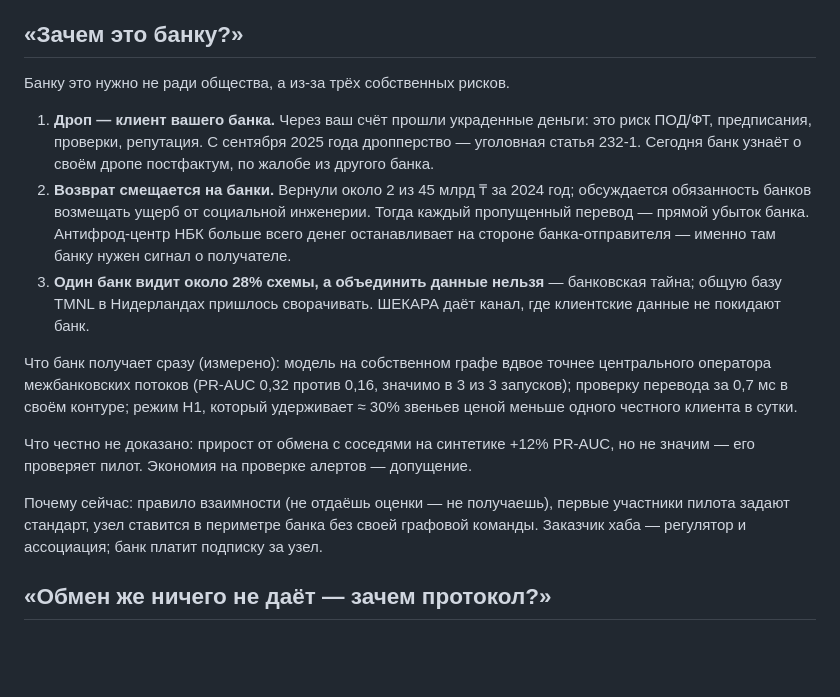
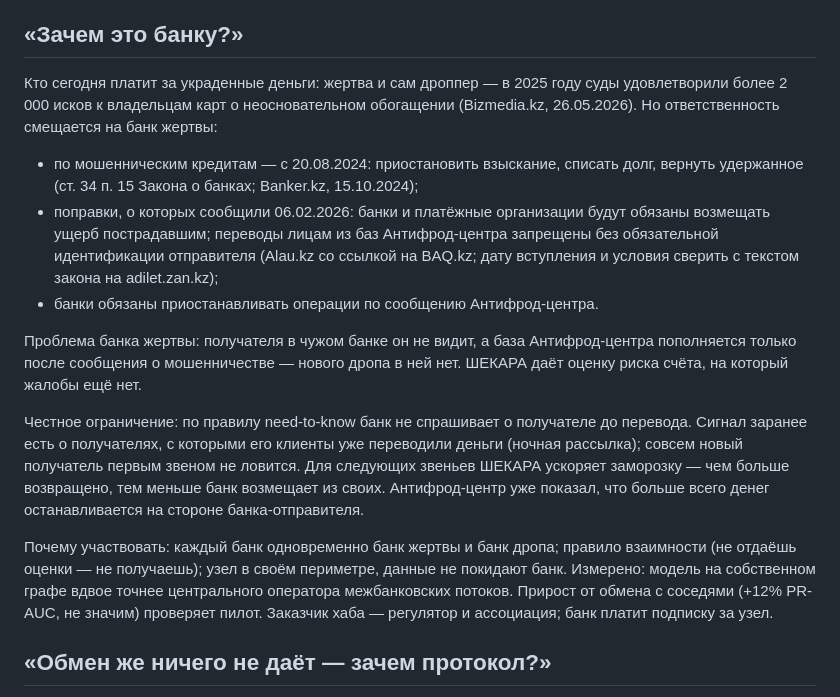
Before and after one commit to Falconwu17/shekara, a Markdown page: docs/submission/qa_ru.md, the part around the change. Rendered like a GitHub page; blank space fills up the shorter version.

Commit message:
Зачем это банку: по фактам об ответственности банков, с источниками
Ст. 232-1 наказывает дроппера, а не банк — формулировка исправлена.
Мотив банка — смещение ответственности за переводы мошенникам на банк
жертвы (с 2024 по кредитам, поправки 2026) и то, что база Антифрод-центра
ловит дропа только после жалобы.

Co-Authored-By: Claude Opus 5.5 <noreply@anthropic.com>

```diff
--- a/docs/submission/qa_ru.md
+++ b/docs/submission/qa_ru.md
@@ -4,17 +4,17 @@
 
 ## «Зачем это банку?»
 
-Банку это нужно не ради общества, а из-за трёх собственных рисков.
+Кто сегодня платит за украденные деньги: жертва и сам дроппер — в 2025 году суды удовлетворили более 2 000 исков к владельцам карт о неосновательном обогащении (Bizmedia.kz, 26.05.2026). Но ответственность смещается на банк жертвы:
 
-1. **Дроп — клиент вашего банка.** Через ваш счёт прошли украденные деньги: это риск ПОД/ФТ, предписания, проверки, репутация. С сентября 2025 года дропперство — уголовная статья 232-1. Сегодня банк узнаёт о своём дропе постфактум, по жалобе из другого банка.
-2. **Возврат смещается на банки.** Вернули около 2 из 45 млрд ₸ за 2024 год; обсуждается обязанность банков возмещать ущерб от социальной инженерии. Тогда каждый пропущенный перевод — прямой убыток банка. Антифрод-центр НБК больше всего денег останавливает на стороне банка-отправителя — именно там банку нужен сигнал о получателе.
-3. **Один банк видит около 28% схемы, а объединить данные нельзя** — банковская тайна; общую базу TMNL в Нидерландах пришлось сворачивать. ШЕКАРА даёт канал, где клиентские данные не покидают банк.
+- по мошенническим кредитам — с 20.08.2024: приостановить взыскание, списать долг, вернуть удержанное (ст. 34 п. 15 Закона о банках; Banker.kz, 15.10.2024);
+- поправки, о которых сообщили 06.02.2026: банки и платёжные организации будут обязаны возмещать ущерб пострадавшим; переводы лицам из баз Антифрод-центра запрещены без обязательной идентификации отправителя (Alau.kz со ссылкой на BAQ.kz; дату вступления и условия сверить с текстом закона на adilet.zan.kz);
+- банки обязаны приостанавливать операции по сообщению Антифрод-центра.
 
-Что банк получает сразу (измерено): модель на собственном графе вдвое точнее центрального оператора межбанковских потоков (PR-AUC 0,32 против 0,16, значимо в 3 из 3 запусков); проверку перевода за 0,7 мс в своём контуре; режим H1, который удерживает ≈ 30% звеньев ценой меньше одного честного клиента в сутки.
+Проблема банка жертвы: получателя в чужом банке он не видит, а база Антифрод-центра пополняется только после сообщения о мошенничестве — нового дропа в ней нет. ШЕКАРА даёт оценку риска счёта, на который жалобы ещё нет.
 
-Что честно не доказано: прирост от обмена с соседями на синтетике +12% PR-AUC, но не значим — его проверяет пилот. Экономия на проверке алертов — допущение.
+Честное ограничение: по правилу need-to-know банк не спрашивает о получателе до перевода. Сигнал заранее есть о получателях, с которыми его клиенты уже переводили деньги (ночная рассылка); совсем новый получатель первым звеном не ловится. Для следующих звеньев ШЕКАРА ускоряет заморозку — чем больше возвращено, тем меньше банк возмещает из своих. Антифрод-центр уже показал, что больше всего денег останавливается на стороне банка-отправителя.
 
-Почему сейчас: правило взаимности (не отдаёшь оценки — не получаешь), первые участники пилота задают стандарт, узел ставится в периметре банка без своей графовой команды. Заказчик хаба — регулятор и ассоциация; банк платит подписку за узел.
+Почему участвовать: каждый банк одновременно банк жертвы и банк дропа; правило взаимности (не отдаёшь оценки — не получаешь); узел в своём периметре, данные не покидают банк. Измерено: модель на собственном графе вдвое точнее центрального оператора межбанковских потоков. Прирост от обмена с соседями (+12% PR-AUC, не значим) проверяет пилот. Заказчик хаба — регулятор и ассоциация; банк платит подписку за узел.
 
 ## «Обмен же ничего не даёт — зачем протокол?»
 
```
Also changed, not shown: docs/sources.md (+10 -0 lines).
